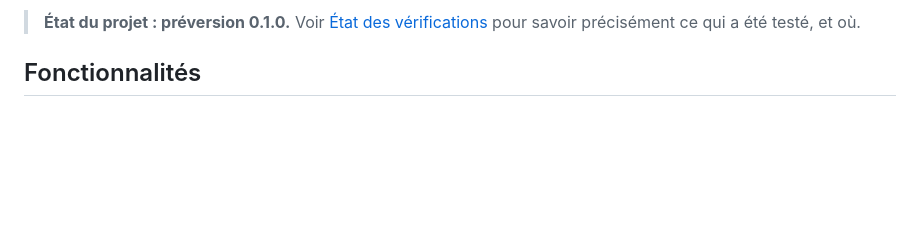
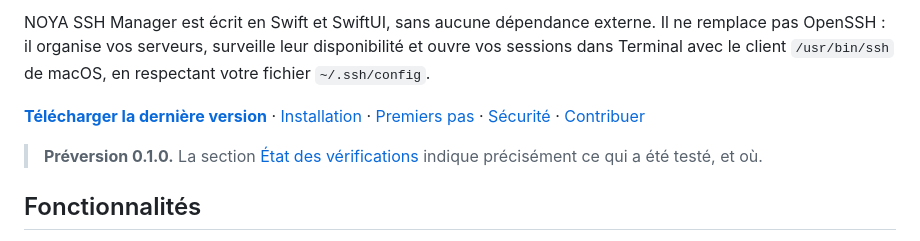
Before and after one commit to elit28/NOYA-SSH-MANAGER, a Markdown page: README.md, the part around one of its changes. GitHub-like rendering; blank space fills up the shorter version.

```diff
--- a/README.md
+++ b/README.md
@@ -9,5 +17,9 @@ L'application ne remplace pas OpenSSH : elle organise vos serveurs, surveille le
 
-> **État du projet : préversion 0.1.0.** Voir [État des vérifications](#état-des-vérifications) pour savoir précisément ce qui a été testé, et où.
+NOYA SSH Manager est écrit en Swift et SwiftUI, sans aucune dépendance externe. Il ne remplace pas OpenSSH : il organise vos serveurs, surveille leur disponibilité et ouvre vos sessions dans Terminal avec le client `/usr/bin/ssh` de macOS, en respectant votre fichier `~/.ssh/config`.
+
+**[Télécharger la dernière version](https://github.com/elit28/NOYA-SSH-MANAGER/releases/latest)** · [Installation](#installation) · [Premiers pas](#premiers-pas) · [Sécurité](#sécurité-et-confidentialité) · [Contribuer](CONTRIBUTING.md)
+
+> **Préversion 0.1.0.** La section [État des vérifications](#état-des-vérifications) indique précisément ce qui a été testé, et où.
 
 ## Fonctionnalités
 
```
Also changed, not shown: other parts of README.md (+22 -6 lines), .github/pull_request_template.md (added, +12 -0 lines), CHANGELOG.md (+4 -1 lines), CONTRIBUTING.md (added, +77 -0 lines), docs/icone.png (added), 7 other files.
